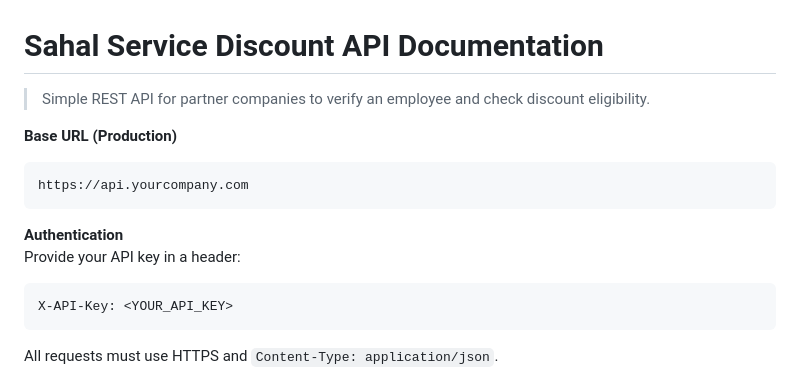
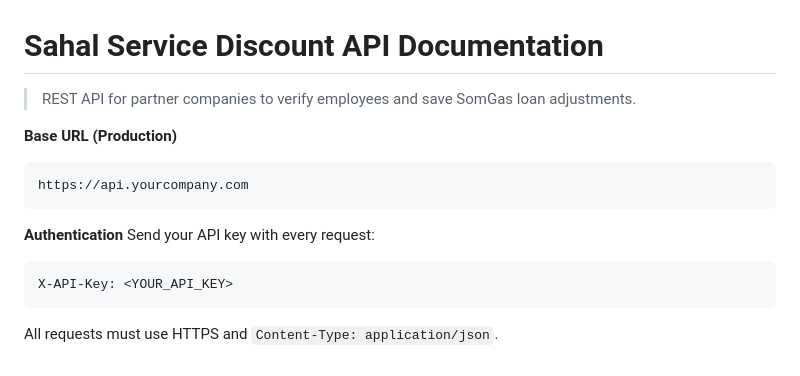
Before and after one commit to SOMGAS/sahal_service_affiliate_doc, a Markdown page: README.md, the part around the change printed below. GitHub-like rendering.

````diff
--- a/README.md
+++ b/README.md
@@ -1,6 +1,6 @@
 # Sahal Service Discount API Documentation
 
-> Simple REST API for partner companies to verify an employee and check discount eligibility.
+> REST API for partner companies to verify employees and save SomGas loan adjustments.
 
 **Base URL (Production)**
 ```
@@ -8,7 +8,7 @@ https://api.yourcompany.com
 ```
 
 **Authentication**
-Provide your API key in a header:
+Send your API key with every request:
 ```
 X-API-Key: <YOUR_API_KEY>
 ```
````
Also changed, not shown: other parts of README.md (+52 -37 lines).
